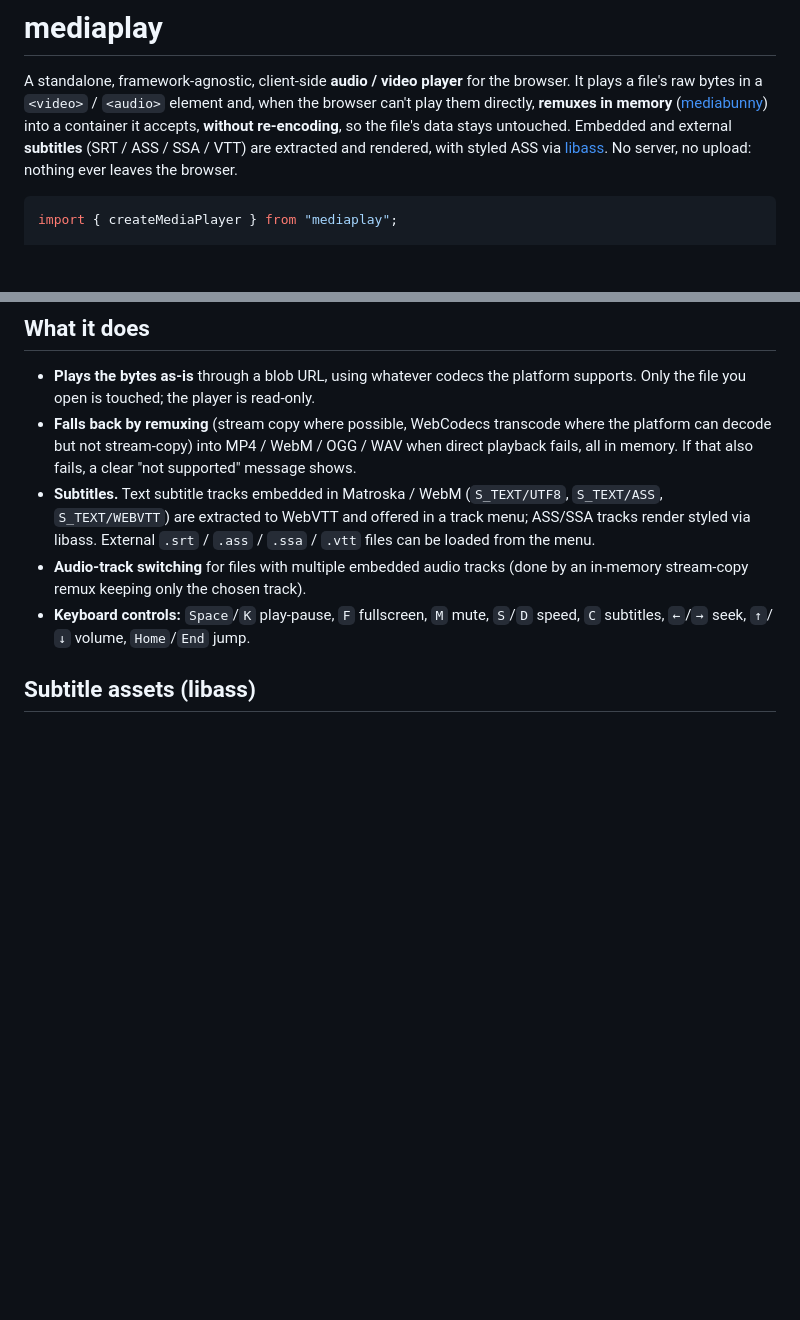
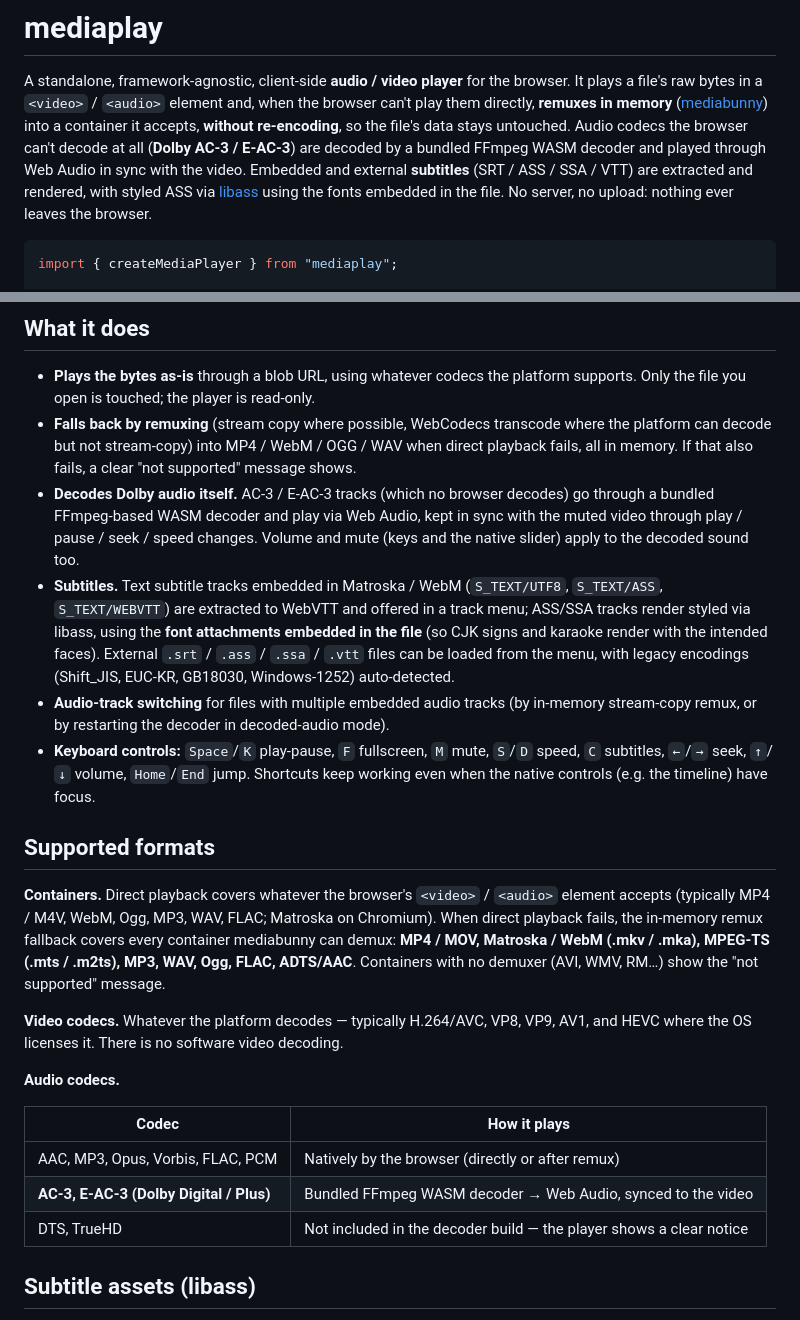
Before and after one commit to hikashop-nicolas/mediaplay, a Markdown page: README.md, 2 parts joined by grey strips. Drawn GitHub-style; blank space fills up the shorter version.

Commit message:
README: supported formats table, Dolby decoder + libav assets, embedded fonts
Documents what actually plays: containers (direct vs mediabunny remux
fallback vs unsupported), video codecs (platform only), and the audio table
(native codecs / AC-3+E-AC-3 via the bundled FFmpeg WASM decoder / DTS+TrueHD
notice). Adds the libav asset-serving section (LGPL notice, libav.base
option), embedded-font subtitle rendering, capture-phase shortcuts, and the
gaptest harness pointer.

````diff
--- a/README.md
+++ b/README.md
@@ -4,9 +4,12 @@ A standalone, framework-agnostic, client-side **audio / video player** for the b
 It plays a file's raw bytes in a `<video>` / `<audio>` element and, when the browser
 can't play them directly, **remuxes in memory** ([mediabunny](https://mediabunny.dev/))
 into a container it accepts, **without re-encoding**, so the file's data stays untouched.
+Audio codecs the browser can't decode at all (**Dolby AC-3 / E-AC-3**) are decoded by a
+bundled FFmpeg WASM decoder and played through Web Audio in sync with the video.
 Embedded and external **subtitles** (SRT / ASS / SSA / VTT) are extracted and rendered,
-with styled ASS via [libass](https://github.com/jellyfin/JavascriptSubtitlesOctopus).
-No server, no upload: nothing ever leaves the browser.
+with styled ASS via [libass](https://github.com/jellyfin/JavascriptSubtitlesOctopus)
+using the fonts embedded in the file. No server, no upload: nothing ever leaves the
+browser.
 
 ```ts
 import { createMediaPlayer } from "mediaplay";
@@ -29,14 +32,41 @@ handle.destroy();
 - **Falls back by remuxing** (stream copy where possible, WebCodecs transcode where the
   platform can decode but not stream-copy) into MP4 / WebM / OGG / WAV when direct
   playback fails, all in memory. If that also fails, a clear "not supported" message shows.
+- **Decodes Dolby audio itself.** AC-3 / E-AC-3 tracks (which no browser decodes) go
+  through a bundled FFmpeg-based WASM decoder and play via Web Audio, kept in sync with
+  the muted video through play / pause / seek / speed changes. Volume and mute (keys and
+  the native slider) apply to the decoded sound too.
 - **Subtitles.** Text subtitle tracks embedded in Matroska / WebM (`S_TEXT/UTF8`,
   `S_TEXT/ASS`, `S_TEXT/WEBVTT`) are extracted to WebVTT and offered in a track menu;
-  ASS/SSA tracks render styled via libass. External `.srt` / `.ass` / `.ssa` / `.vtt`
-  files can be loaded from the menu.
-- **Audio-track switching** for files with multiple embedded audio tracks (done by an
-  in-memory stream-copy remux keeping only the chosen track).
+  ASS/SSA tracks render styled via libass, using the **font attachments embedded in the
+  file** (so CJK signs and karaoke render with the intended faces). External `.srt` /
+  `.ass` / `.ssa` / `.vtt` files can be loaded from the menu, with legacy encodings
+  (Shift_JIS, EUC-KR, GB18030, Windows-1252) auto-detected.
+- **Audio-track switching** for files with multiple embedded audio tracks (by in-memory
+  stream-copy remux, or by restarting the decoder in decoded-audio mode).
 - **Keyboard controls:** `Space`/`K` play-pause, `F` fullscreen, `M` mute, `S`/`D`
-  speed, `C` subtitles, `←`/`→` seek, `↑`/`↓` volume, `Home`/`End` jump.
+  speed, `C` subtitles, `←`/`→` seek, `↑`/`↓` volume, `Home`/`End` jump. Shortcuts keep
+  working even when the native controls (e.g. the timeline) have focus.
+
+## Supported formats
+
+**Containers.** Direct playback covers whatever the browser's `<video>` / `<audio>`
+element accepts (typically MP4 / M4V, WebM, Ogg, MP3, WAV, FLAC; Matroska on Chromium).
+When direct playback fails, the in-memory remux fallback covers every container
+mediabunny can demux: **MP4 / MOV, Matroska / WebM (.mkv / .mka), MPEG-TS (.mts /
+.m2ts), MP3, WAV, Ogg, FLAC, ADTS/AAC**. Containers with no demuxer (AVI, WMV, RM…)
+show the "not supported" message.
+
+**Video codecs.** Whatever the platform decodes — typically H.264/AVC, VP8, VP9, AV1,
+and HEVC where the OS licenses it. There is no software video decoding.
+
+**Audio codecs.**
+
+| Codec | How it plays |
+|---|---|
+| AAC, MP3, Opus, Vorbis, FLAC, PCM | Natively by the browser (directly or after remux) |
+| **AC-3, E-AC-3 (Dolby Digital / Plus)** | Bundled FFmpeg WASM decoder → Web Audio, synced to the video |
+| DTS, TrueHD | Not included in the decoder build — the player shows a clear notice |
 
 ## Subtitle assets (libass)
 
````
Also changed, not shown: other parts of README.md (+26 -4 lines).
